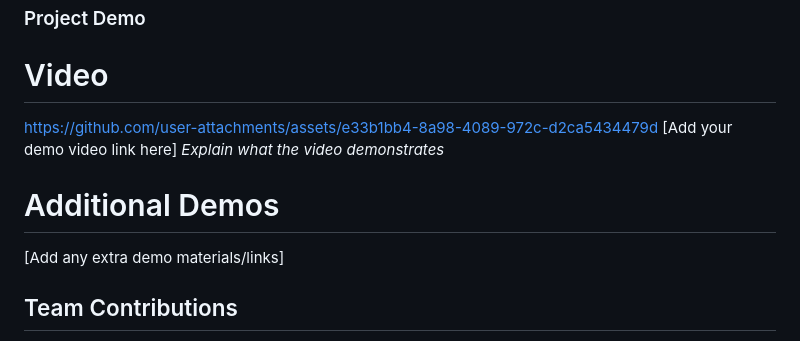
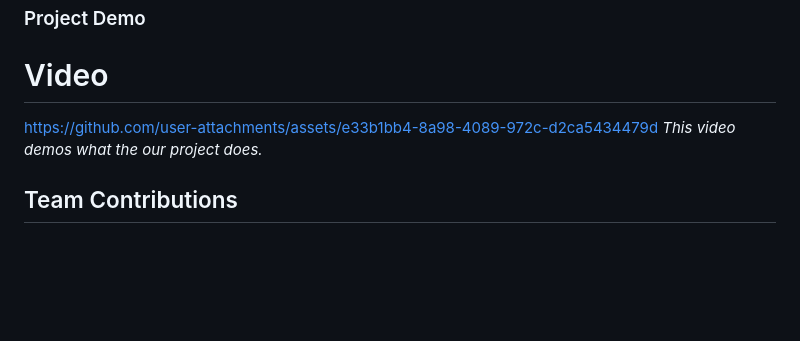
Before and after one commit to jacksongeojacob/Ech0, a Markdown page: README.md, the part around the change. Drawn GitHub-style; blank space fills up the shorter version.

```diff
--- a/README.md
+++ b/README.md
@@ -76,13 +76,9 @@ Just click the mic icon and start talking!
 
 ### Project Demo
 # Video
+https://github.com/user-attachments/assets/e33b1bb4-8a98-4089-972c-d2ca5434479d
+*This video demos what the our project does.*
 
-https://github.com/user-attachments/assets/e33b1bb4-8a98-4089-972c-d2ca5434479d
-[Add your demo video link here]
-*Explain what the video demonstrates*
-
-# Additional Demos
-[Add any extra demo materials/links]
 
 ## Team Contributions
 - Joyal James
```
